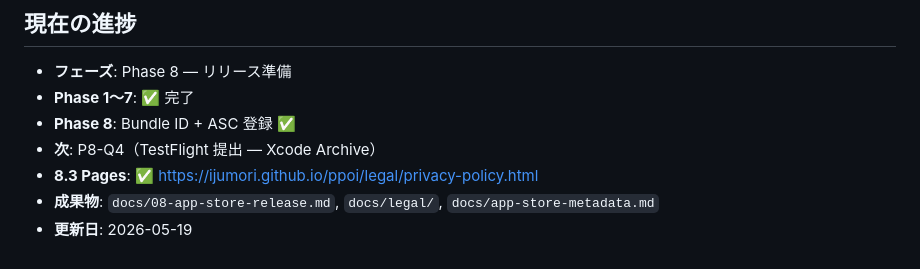
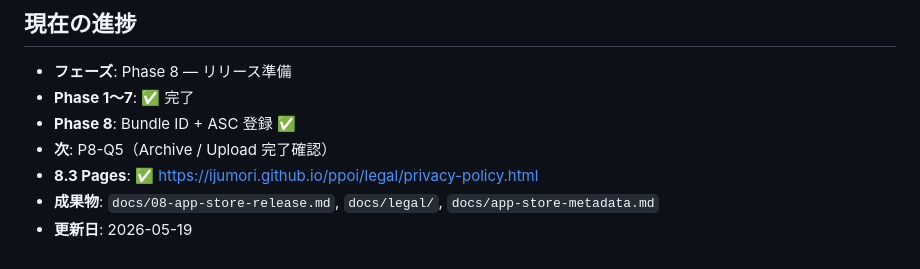
Before and after one commit to ijumori/ppoi, a Markdown page: docs/00-development-process.md, the part around the change. Drawn GitHub-style.

```diff
--- a/docs/00-development-process.md
+++ b/docs/00-development-process.md
@@ -98,7 +98,7 @@
 - **フェーズ**: Phase 8 — リリース準備
 - **Phase 1〜7**: ✅ 完了
 - **Phase 8**: Bundle ID + ASC 登録 ✅
-- **次**: P8-Q4（TestFlight 提出 — Xcode Archive）
+- **次**: P8-Q5（Archive / Upload 完了確認）
 - **8.3 Pages**: ✅ https://ijumori.github.io/ppoi/legal/privacy-policy.html
 - **成果物**: `docs/08-app-store-release.md`, `docs/legal/`, `docs/app-store-metadata.md`
 - **更新日**: 2026-05-19
```
Also changed, not shown: docs/08-app-store-release.md (+78 -10 lines).
